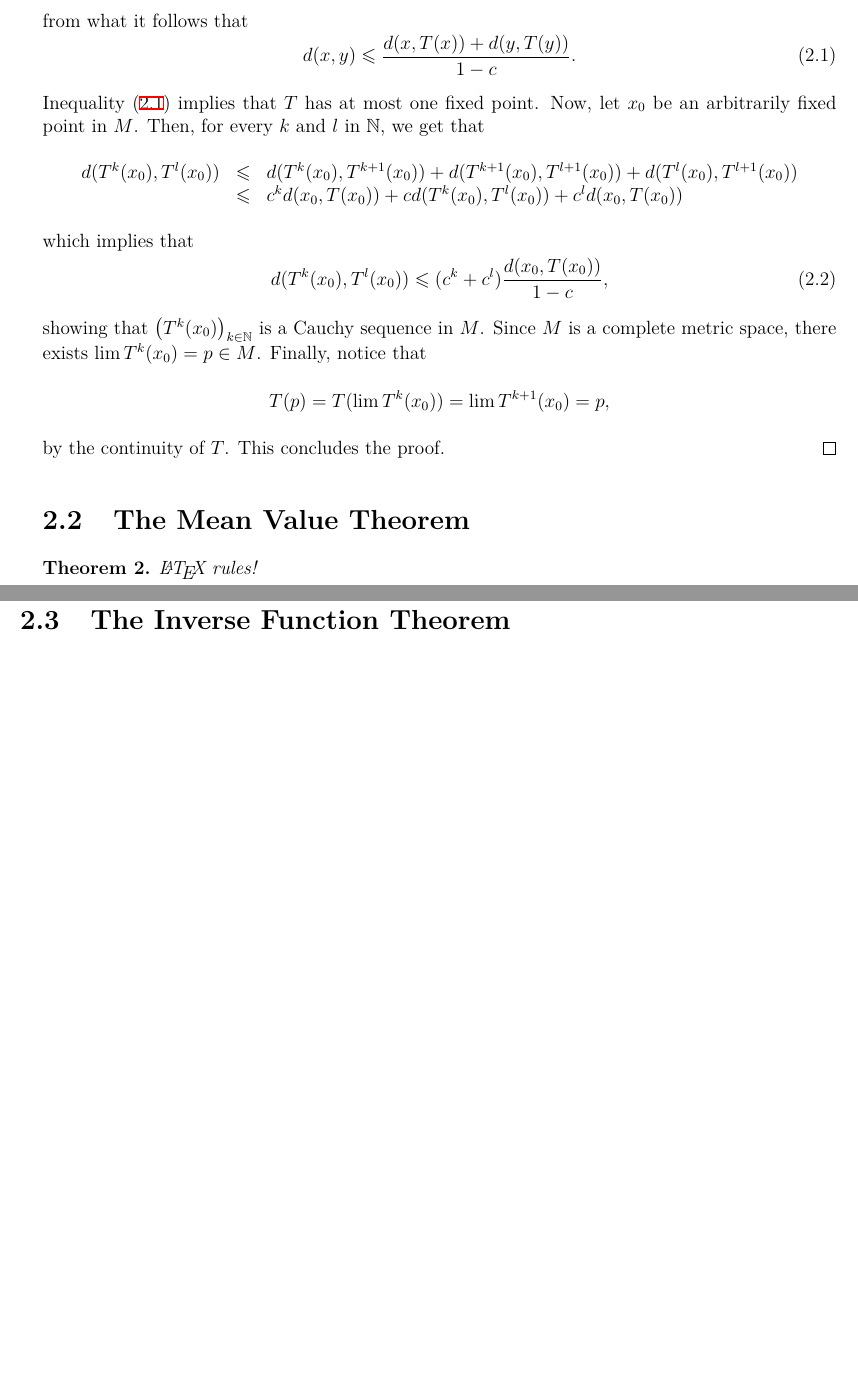
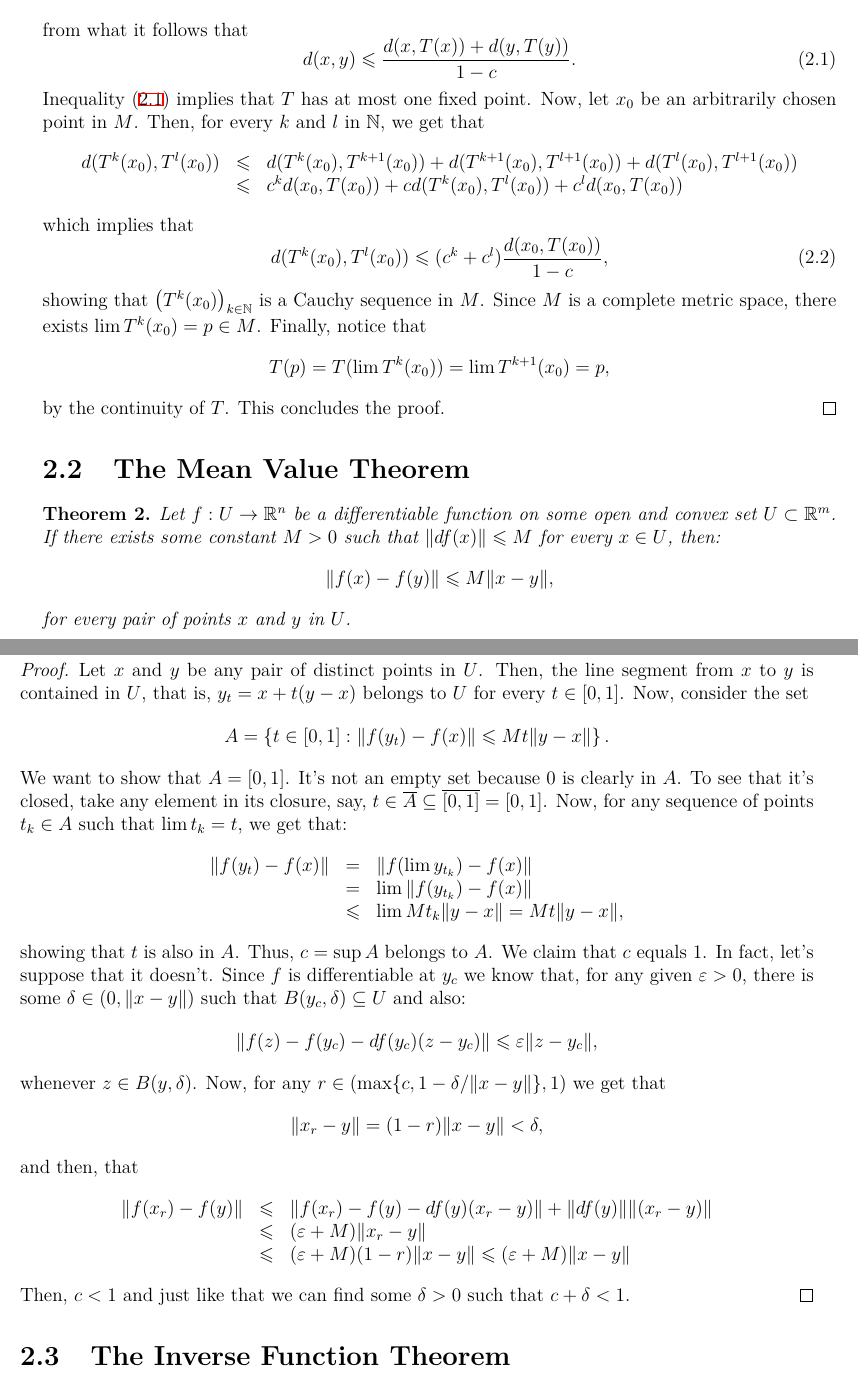
Before and after one commit to mpbsd/notes, a LaTeX thesis (main.tex, which reads tex/002/001.tex): two parts of pages 7 and 8 of 11, joined at a grey line, cut so that both start at the same text, the shorter picture padded with empty space. Compiled offline with XeLaTeX.

Commit message:
continue from here, but carry on!
the proof of the mean value inequality isn't ready yet.

```diff
--- a/tex/002/001.tex
+++ b/tex/002/001.tex
@@ -21,7 +25,9 @@
 		\leqslant
 		\frac{d(x,T(x)) + d(y,T(y))}{1 - c}.
 	\end{equation}
-	Inequality~\eqref{eq:main-inequality} implies that \(T\) has at most one fixed point. Now, let \(x_{0}\) be an arbitrarily fixed point in \(M\). Then, for every \(k\) and \(l\) in \(\mathbb{N}\), we get that
+  Inequality~\eqref{eq:main-inequality} implies that \(T\) has at most one
+  fixed point. Now, let \(x_{0}\) be an arbitrarily chosen point in \(M\).
+  Then, for every \(k\) and \(l\) in \(\mathbb{N}\), we get that
 	\[
 		\begin{array}{rcl}
 			d(T^{k}(x_{0}),T^{l}(x_{0}))
@@ -56,15 +64,95 @@
 \section{The Mean Value Theorem}\label{sec:the_mean_value_theorem}
 
 \begin{theorem}\label{thm:the-mean-value-theorem}
-	\LaTeX{} rules!
+	Let \(f:{U}\to{\mathbb{R}^{n}}\) be a differentiable function on some open and
+	convex set \({U}\subset{\mathbb{R}^{m}}\). If there exists some constant
+	\(M>0\) such that \(\norm{df(x)}\leqslant{M}\) for every \({x}\in{U}\), then:
+	\[
+		{\norm{f(x)-f(y)}}\leqslant{M\norm{x-y}},
+	\]
+	for every pair of points \(x\) and \(y\) in \(U\).
 \end{theorem}
+
+\begin{proof}
+  Let \(x\) and \(y\) be any pair of distinct points in \(U\). Then, the line
+  segment from \(x\) to \(y\) is contained in \(U\), that is,
+  \(y_{t}=x+t(y-x)\) belongs to \(U\) for every \({t}\in{\interval{0}{1}}\).
+  Now, consider the set
+  \[
+    A
+    =
+    \left\{
+      {t}\in{\interval{0}{1}}
+      :
+      {\norm{f(y_{t})-f(x)}}\leqslant{Mt\norm{y-x}}
+    \right\}
+    .
+  \]
+  We want to show that \(A=\interval{0}{1}\). It's not an empty set because
+  \(0\) is clearly in \(A\). To see that it's closed, take any element in its
+  closure, say,
+  \({t}\in{\overline{A}}\subseteq{\overline{\interval{0}{1}}}=\interval{0}{1}\).
+  Now, for any sequence of points \({t_{k}}\in{A}\) such that
+  \(\lim{t_{k}}=t\), we get that:
+  \[
+    \begin{array}{rcl}
+      \norm{f(y_{t})-f(x)}
+      &=&
+      \norm{f(\lim{y_{t_{k}}})-f(x)}
+      \\
+      &=&
+      \lim{\norm{f(y_{t_{k}})-f(x)}}
+      \\
+      &\leqslant&
+      \lim{Mt_{k}\norm{y-x}}=Mt\norm{y-x},
+    \end{array}
+  \]
+  showing that \(t\) is also in \(A\). Thus, \(c=\sup{A}\) belongs to \(A\). We
+  claim that \(c\) equals \(1\). In fact, let's suppose that it doesn't. Since
+  \(f\) is differentiable at \(y_{c}\) we know that, for any given
+  \(\varepsilon>0\), there is some \({\delta}\in{\ointerval{0}{\norm{x-y}}}\)
+  such that \({B(y_{c},\delta)}\subseteq{U}\) and also:
+  \[
+    \norm{f(z)-f(y_{c})-df(y_{c})(z-y_{c})}
+    \leqslant
+    \varepsilon\norm{z-y_{c}},
+  \]
+  whenever \({z}\in{B(y,\delta)}\). Now, for any
+  \({r}\in{\ointerval{\max\{c,1-\delta/\norm{x-y}\}}{1}}\) we get that
+  \[
+    \norm{x_{r}-y}=(1-r)\norm{x-y}<\delta,
+  \]
+  and then, that
+  \[
+    \begin{array}{rcl}
+      \norm{f(x_{r})-f(y)}
+      &\leqslant&
+      \norm{f(x_{r})-f(y)-df(y)(x_{r}-y)}+\norm{df(y)}\norm{(x_{r}-y)}
+      \\
+      &\leqslant&
+      (\varepsilon+M)\norm{x_{r}-y}
+      \\
+      &\leqslant&
+      (\varepsilon+M)(1-r)\norm{x-y}
+      \leqslant
+      (\varepsilon+M)\norm{x-y}
+    \end{array}
+  \]
+  Then, \(c<1\) and just like that we can find some \(\delta>0\) such that \(c+\delta<1\).
+\end{proof}
 
 \section{The Inverse Function Theorem}\label{sec:the_inverse_function_theorem}
 
 This proof of the Inverse Function Theorem can be found in~\cite{lang2012real}.
 
 \begin{theorem}\label{thm:the-inverse-function-theorem}
-	Let \(f:U\to\mathbb{R}^{n}\) be a \(C^{1}\) function on an open set \({U}\subset{\mathbb{R}^{n}}\). If, for some point \({a}\in{U}\), \(df(a):\mathbb{R}^{n}\to\mathbb{R}^{n}\) is an \(\mathbb{R}\)-linear isomorphism, then there exist open sets \(U_{0}\) and \(V_{0}\) in \(\mathbb{R}^{n}\), with \({a}\in{U_{0}}\subset{U}\) and \({f(a)}\in{V_{0}}\), such that \(f:U_{0}\to{V_{0}}\) is a diffeomorphism of class \(C^{1}\). More over, we have that
+	Let \(f:U\to\mathbb{R}^{n}\) be a \(C^{1}\) function on an open set
+	\({U}\subset{\mathbb{R}^{n}}\). If, for some point \({a}\in{U}\),
+	\(df(a):\mathbb{R}^{n}\to\mathbb{R}^{n}\) is an \(\mathbb{R}\)-linear
+	isomorphism, then there exist open sets \(U_{0}\) and \(V_{0}\) in
+	\(\mathbb{R}^{n}\), with \({a}\in{U_{0}}\subset{U}\) and \({f(a)}\in{V_{0}}\),
+	such that \(f:U_{0}\to{V_{0}}\) is a diffeomorphism of class \(C^{1}\). More
+	over, we have that
 	\[
 		df^{-1}(y)=[df(x)]^{-1},
 	\]
```
Also changed, not shown: tex/002/001.tex (14 more changed lines).
